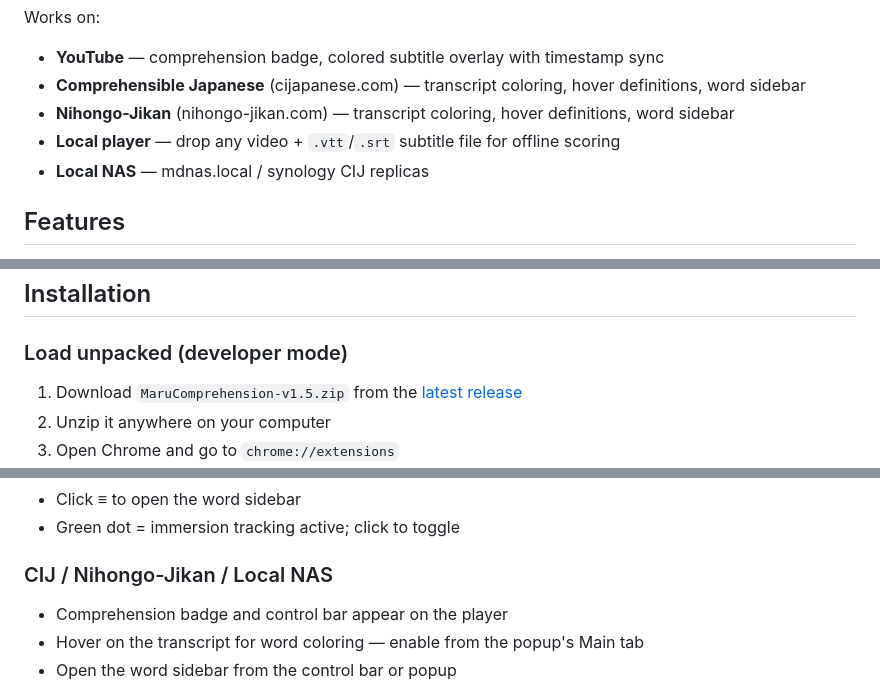
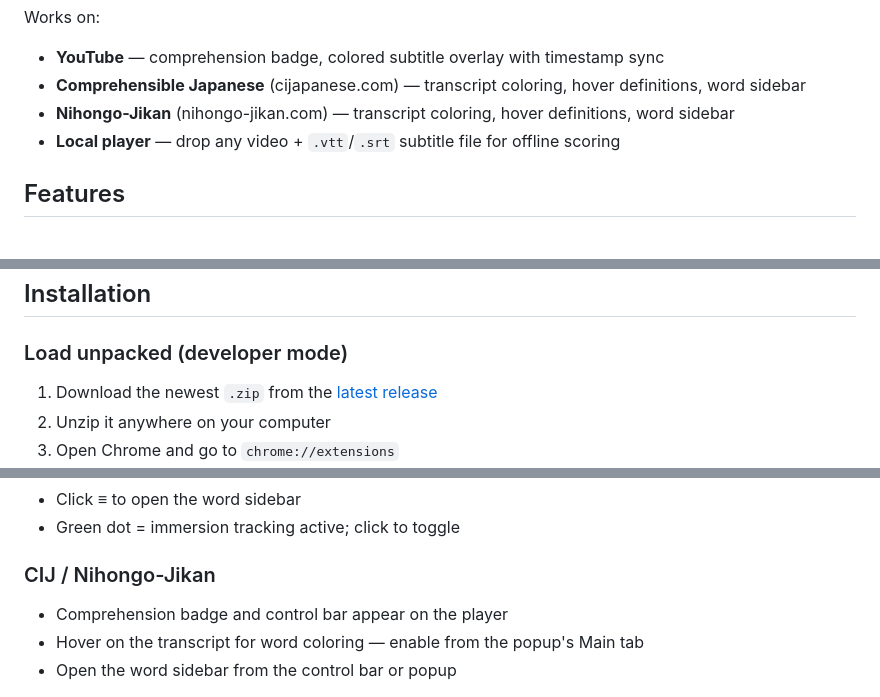
Before and after one commit to MDecru/MaruComprehensible, a Markdown page: README.md, 3 parts joined by grey strips. Rendered like a GitHub page.

```diff
--- a/README.md
+++ b/README.md
@@ -9,7 +9,6 @@ Works on:
 - **Comprehensible Japanese** (cijapanese.com) — transcript coloring, hover definitions, word sidebar
 - **Nihongo-Jikan** (nihongo-jikan.com) — transcript coloring, hover definitions, word sidebar
 - **Local player** — drop any video + `.vtt`/`.srt` subtitle file for offline scoring
-- **Local NAS** — mdnas.local / synology CIJ replicas
 
 ## Features
 
@@ -33,7 +32,7 @@ Works on:
 
 ### Load unpacked (developer mode)
 
-1. Download `MaruComprehension-v1.5.zip` from the [latest release](https://github.com/MDecru/MaruComprehensible/releases)
+1. Download the newest `.zip` from the [latest release](https://github.com/MDecru/MaruComprehensible/releases)
 2. Unzip it anywhere on your computer
 3. Open Chrome and go to `chrome://extensions`
 4. Enable **Developer mode** (toggle top-right)
@@ -68,7 +67,7 @@ Works on:
 - Click **≡** to open the word sidebar
 - Green dot = immersion tracking active; click to toggle
 
-### CIJ / Nihongo-Jikan / Local NAS
+### CIJ / Nihongo-Jikan
 
 - Comprehension badge and control bar appear on the player
 - Hover on the transcript for word coloring — enable from the popup's Main tab
```
